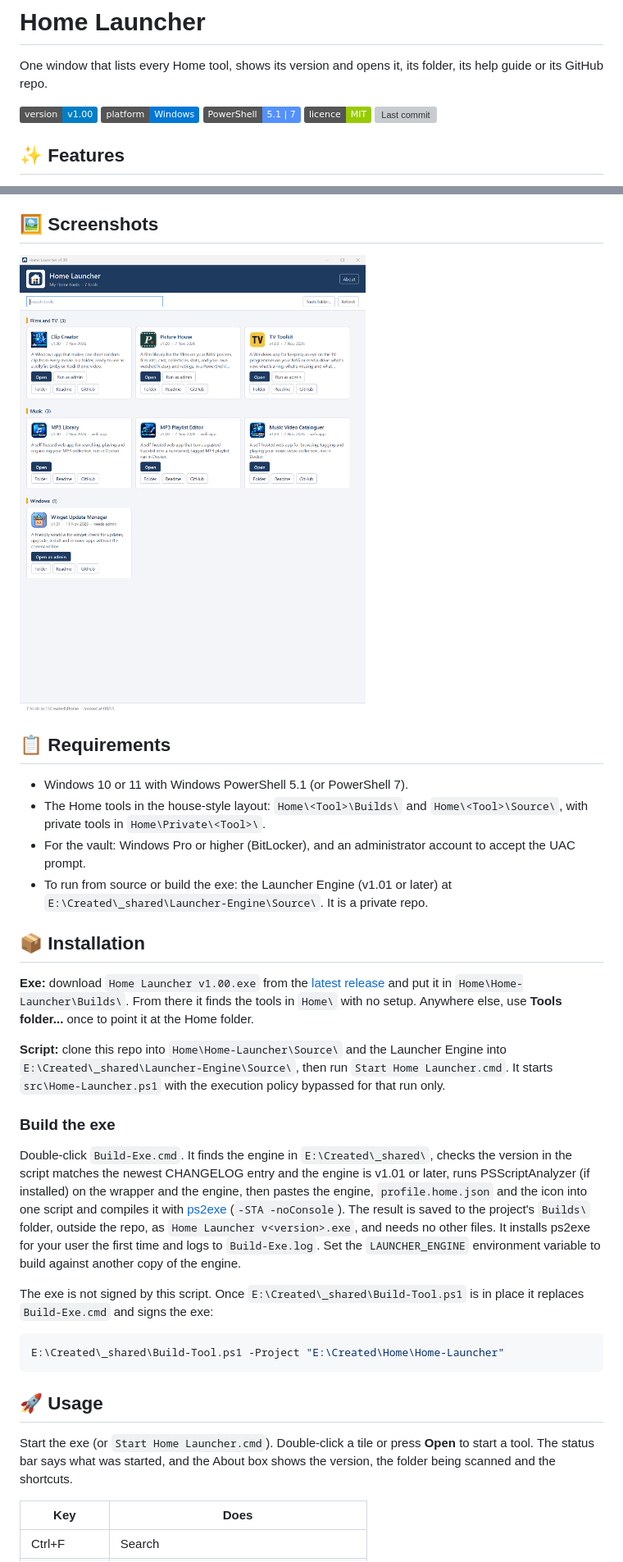
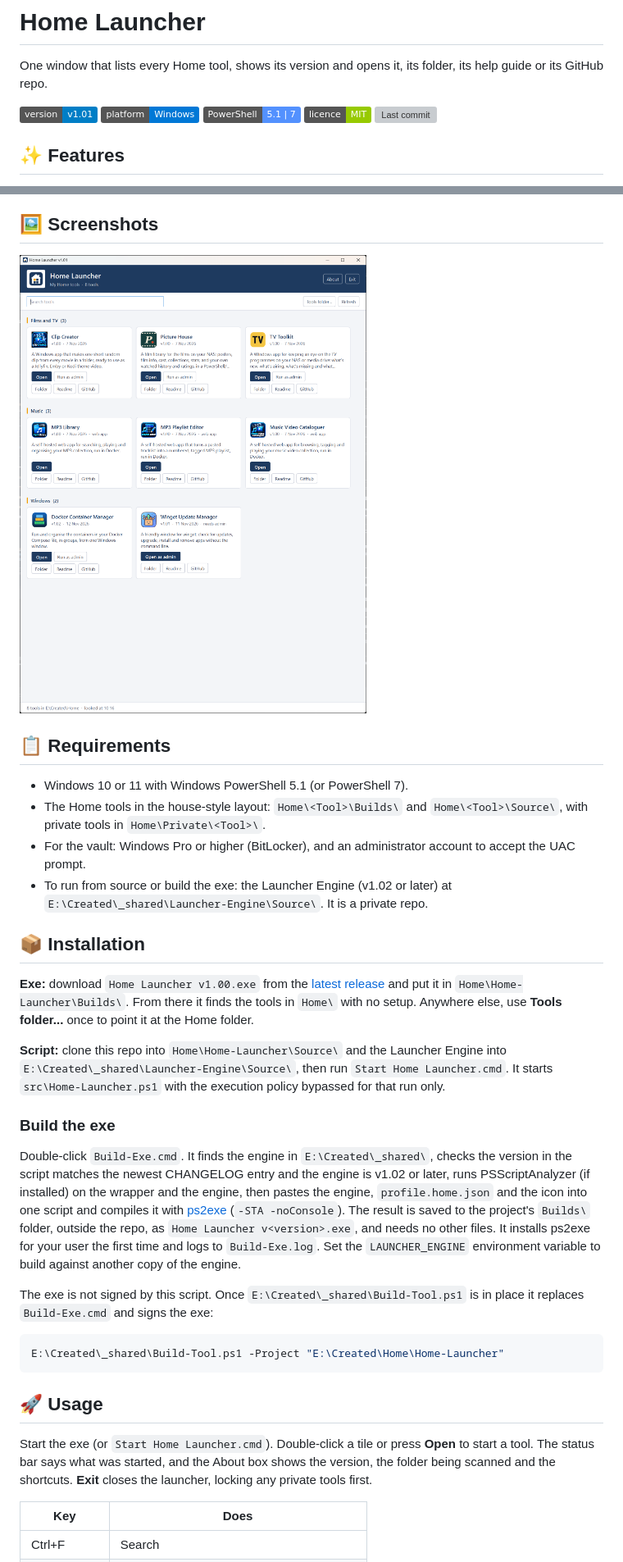
Before and after one commit to jason4bury/Home-Launcher, a Markdown page: README.md, 2 parts joined by grey strips. Shown at 82% size. Rendered like a GitHub page; pictures changed too: docs/screenshots/main-window.png; badges without logos; grey boxes are pictures that could not be loaded.

```diff
--- a/README.md
+++ b/README.md
@@ -6,7 +6,7 @@
 
 One window that lists every Home tool, shows its version and opens it, its folder, its help guide or its GitHub repo.
 
-![Version](https://img.shields.io/badge/version-v1.00-blue) ![Platform](https://img.shields.io/badge/platform-Windows-0078D6) ![PowerShell](https://img.shields.io/badge/PowerShell-5.1%20%7C%207-5391FE) ![Licence](https://img.shields.io/badge/licence-MIT-green) ![Last commit](https://img.shields.io/github/last-commit/jason4bury/Home-Launcher)
+![Version](https://img.shields.io/badge/version-v1.01-blue) ![Platform](https://img.shields.io/badge/platform-Windows-0078D6) ![PowerShell](https://img.shields.io/badge/PowerShell-5.1%20%7C%207-5391FE) ![Licence](https://img.shields.io/badge/licence-MIT-green) ![Last commit](https://img.shields.io/github/last-commit/jason4bury/Home-Launcher)
 
 ## ✨ Features
 
@@ -31,7 +31,7 @@ A PowerShell/WPF window built on the shared Launcher Engine. It looks in the Hom
 - Windows 10 or 11 with Windows PowerShell 5.1 (or PowerShell 7).
 - The Home tools in the house-style layout: `Home\<Tool>\Builds\` and `Home\<Tool>\Source\`, with private tools in `Home\Private\<Tool>\`.
 - For the vault: Windows Pro or higher (BitLocker), and an administrator account to accept the UAC prompt.
-- To run from source or build the exe: the Launcher Engine (v1.01 or later) at `E:\Created\_shared\Launcher-Engine\Source\`. It is a private repo.
+- To run from source or build the exe: the Launcher Engine (v1.02 or later) at `E:\Created\_shared\Launcher-Engine\Source\`. It is a private repo.
 
 ## 📦 Installation
 
@@ -41,7 +41,7 @@ A PowerShell/WPF window built on the shared Launcher Engine. It looks in the Hom
 
 ### Build the exe
 
-Double-click `Build-Exe.cmd`. It finds the engine in `E:\Created\_shared\`, checks the version in the script matches the newest CHANGELOG entry and the engine is v1.01 or later, runs PSScriptAnalyzer (if installed) on the wrapper and the engine, then pastes the engine, `profile.home.json` and the icon into one script and compiles it with [ps2exe](https://github.com/MScholtes/PS2EXE) (`-STA -noConsole`). The result is saved to the project's `Builds\` folder, outside the repo, as `Home Launcher v<version>.exe`, and needs no other files. It installs ps2exe for your user the first time and logs to `Build-Exe.log`. Set the `LAUNCHER_ENGINE` environment variable to build against another copy of the engine.
+Double-click `Build-Exe.cmd`. It finds the engine in `E:\Created\_shared\`, checks the version in the script matches the newest CHANGELOG entry and the engine is v1.02 or later, runs PSScriptAnalyzer (if installed) on the wrapper and the engine, then pastes the engine, `profile.home.json` and the icon into one script and compiles it with [ps2exe](https://github.com/MScholtes/PS2EXE) (`-STA -noConsole`). The result is saved to the project's `Builds\` folder, outside the repo, as `Home Launcher v<version>.exe`, and needs no other files. It installs ps2exe for your user the first time and logs to `Build-Exe.log`. Set the `LAUNCHER_ENGINE` environment variable to build against another copy of the engine.
 
 The exe is not signed by this script. Once `E:\Created\_shared\Build-Tool.ps1` is in place it replaces `Build-Exe.cmd` and signs the exe:
 
@@ -51,7 +51,7 @@ E:\Created\_shared\Build-Tool.ps1 -Project "E:\Created\Home\Home-Launcher"
 
 ## 🚀 Usage
 
-Start the exe (or `Start Home Launcher.cmd`). Double-click a tile or press **Open** to start a tool. The status bar says what was started, and the About box shows the version, the folder being scanned and the shortcuts.
+Start the exe (or `Start Home Launcher.cmd`). Double-click a tile or press **Open** to start a tool. The status bar says what was started, and the About box shows the version, the folder being scanned and the shortcuts. **Exit** closes the launcher, locking any private tools first.
 
 | Key | Does |
 | --- | --- |
```
Also changed, not shown: CHANGELOG.md (+9 -0 lines), 2 other files.
